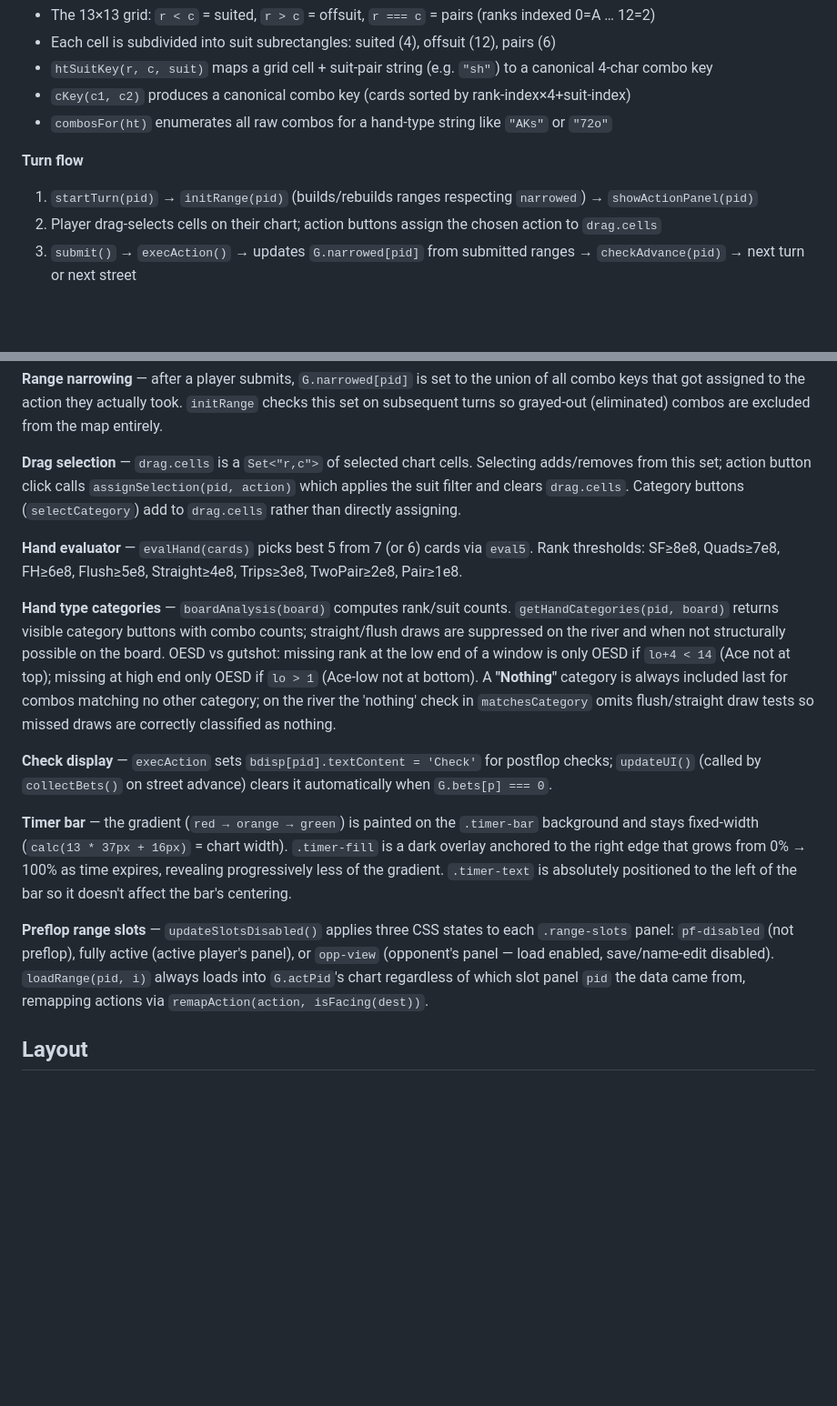
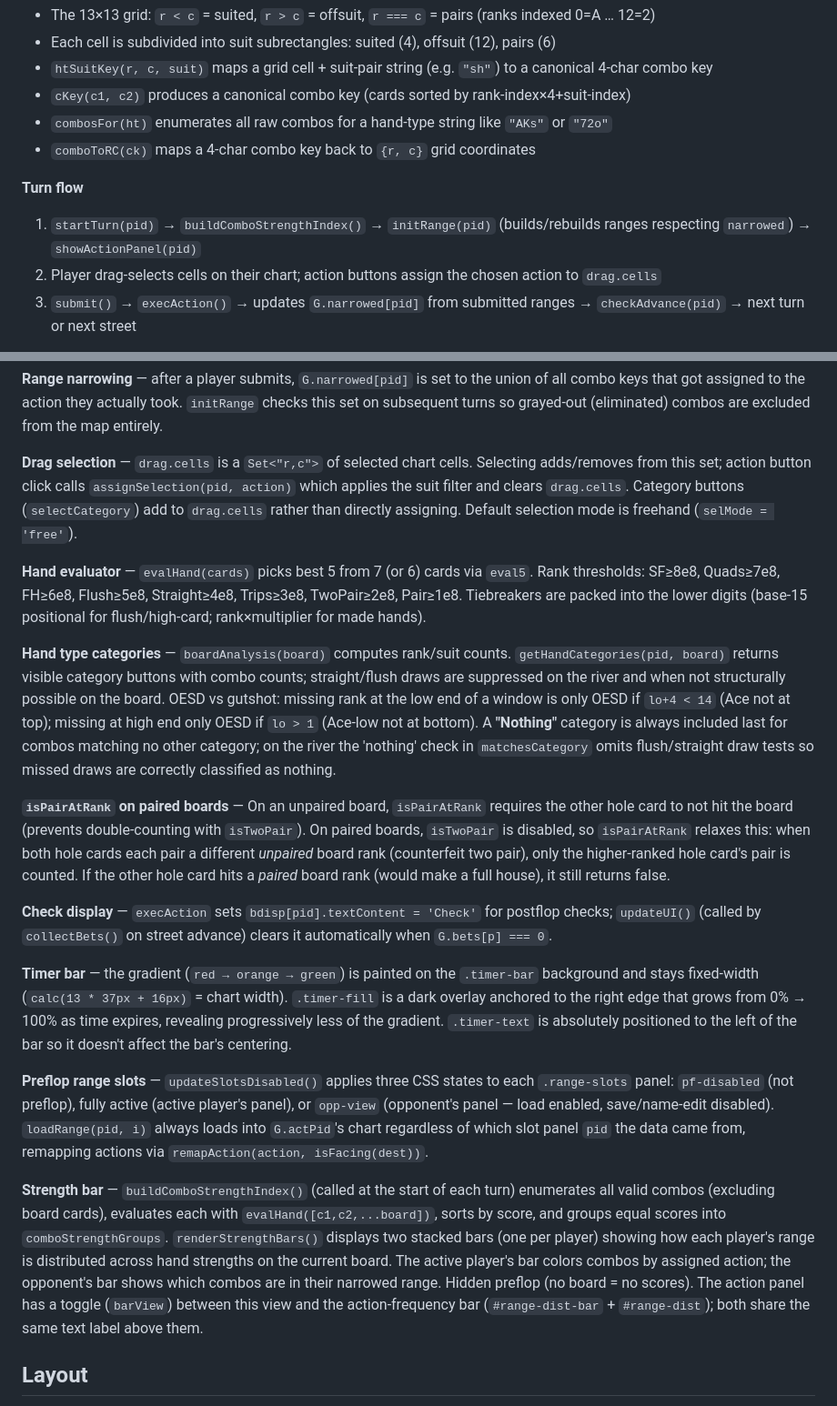
Before and after one commit to DrJoyo/range-poker, a Markdown page: CLAUDE.md, 2 parts joined by grey strips. Shown at 91% size. Rendered like a GitHub page; blank space fills up the shorter version.

```diff
--- a/CLAUDE.md
+++ b/CLAUDE.md
@@ -37,9 +37,10 @@ Everything lives inside one IIFE exported as `window.RP`. Structure within the s
 - `htSuitKey(r, c, suit)` maps a grid cell + suit-pair string (e.g. `"sh"`) to a canonical 4-char combo key
 - `cKey(c1, c2)` produces a canonical combo key (cards sorted by rank-index×4+suit-index)
 - `combosFor(ht)` enumerates all raw combos for a hand-type string like `"AKs"` or `"72o"`
+- `comboToRC(ck)` maps a 4-char combo key back to `{r, c}` grid coordinates
 
 **Turn flow**
-1. `startTurn(pid)` → `initRange(pid)` (builds/rebuilds ranges respecting `narrowed`) → `showActionPanel(pid)`
+1. `startTurn(pid)` → `buildComboStrengthIndex()` → `initRange(pid)` (builds/rebuilds ranges respecting `narrowed`) → `showActionPanel(pid)`
 2. Player drag-selects cells on their chart; action buttons assign the chosen action to `drag.cells`
 3. `submit()` → `execAction()` → updates `G.narrowed[pid]` from submitted ranges → `checkAdvance(pid)` → next turn or next street
 
@@ -51,17 +52,21 @@ Everything lives inside one IIFE exported as `window.RP`. Structure within the s
 
 **Range narrowing** — after a player submits, `G.narrowed[pid]` is set to the union of all combo keys that got assigned to the action they actually took. `initRange` checks this set on subsequent turns so grayed-out (eliminated) combos are excluded from the map entirely.
 
-**Drag selection** — `drag.cells` is a `Set<"r,c">` of selected chart cells. Selecting adds/removes from this set; action button click calls `assignSelection(pid, action)` which applies the suit filter and clears `drag.cells`. Category buttons (`selectCategory`) add to `drag.cells` rather than directly assigning.
+**Drag selection** — `drag.cells` is a `Set<"r,c">` of selected chart cells. Selecting adds/removes from this set; action button click calls `assignSelection(pid, action)` which applies the suit filter and clears `drag.cells`. Category buttons (`selectCategory`) add to `drag.cells` rather than directly assigning. Default selection mode is freehand (`selMode = 'free'`).
 
-**Hand evaluator** — `evalHand(cards)` picks best 5 from 7 (or 6) cards via `eval5`. Rank thresholds: SF≥8e8, Quads≥7e8, FH≥6e8, Flush≥5e8, Straight≥4e8, Trips≥3e8, TwoPair≥2e8, Pair≥1e8.
+**Hand evaluator** — `evalHand(cards)` picks best 5 from 7 (or 6) cards via `eval5`. Rank thresholds: SF≥8e8, Quads≥7e8, FH≥6e8, Flush≥5e8, Straight≥4e8, Trips≥3e8, TwoPair≥2e8, Pair≥1e8. Tiebreakers are packed into the lower digits (base-15 positional for flush/high-card; rank×multiplier for made hands).
 
 **Hand type categories** — `boardAnalysis(board)` computes rank/suit counts. `getHandCategories(pid, board)` returns visible category buttons with combo counts; straight/flush draws are suppressed on the river and when not structurally possible on the board. OESD vs gutshot: missing rank at the low end of a window is only OESD if `lo+4 < 14` (Ace not at top); missing at high end only OESD if `lo > 1` (Ace-low not at bottom). A **"Nothing"** category is always included last for combos matching no other category; on the river the 'nothing' check in `matchesCategory` omits flush/straight draw tests so missed draws are correctly classified as nothing.
+
+**`isPairAtRank` on paired boards** — On an unpaired board, `isPairAtRank` requires the other hole card to not hit the board (prevents double-counting with `isTwoPair`). On paired boards, `isTwoPair` is disabled, so `isPairAtRank` relaxes this: when both hole cards each pair a different *unpaired* board rank (counterfeit two pair), only the higher-ranked hole card's pair is counted. If the other hole card hits a *paired* board rank (would make a full house), it still returns false.
 
 **Check display** — `execAction` sets `bdisp[pid].textContent = 'Check'` for postflop checks; `updateUI()` (called by `collectBets()` on street advance) clears it automatically when `G.bets[p] === 0`.
 
 **Timer bar** — the gradient (`red → orange → green`) is painted on the `.timer-bar` background and stays fixed-width (`calc(13 * 37px + 16px)` = chart width). `.timer-fill` is a dark overlay anchored to the right edge that grows from 0% → 100% as time expires, revealing progressively less of the gradient. `.timer-text` is absolutely positioned to the left of the bar so it doesn't affect the bar's centering.
 
 **Preflop range slots** — `updateSlotsDisabled()` applies three CSS states to each `.range-slots` panel: `pf-disabled` (not preflop), fully active (active player's panel), or `opp-view` (opponent's panel — load enabled, save/name-edit disabled). `loadRange(pid, i)` always loads into `G.actPid`'s chart regardless of which slot panel `pid` the data came from, remapping actions via `remapAction(action, isFacing(dest))`.
+
+**Strength bar** — `buildComboStrengthIndex()` (called at the start of each turn) enumerates all valid combos (excluding board cards), evaluates each with `evalHand([c1,c2,...board])`, sorts by score, and groups equal scores into `comboStrengthGroups`. `renderStrengthBars()` displays two stacked bars (one per player) showing how each player's range is distributed across hand strengths on the current board. The active player's bar colors combos by assigned action; the opponent's bar shows which combos are in their narrowed range. Hidden preflop (no board = no scores). The action panel has a toggle (`barView`) between this view and the action-frequency bar (`#range-dist-bar` + `#range-dist`); both share the same text label above them.
 
 ## Layout
 
```
Also changed, not shown: other parts of CLAUDE.md (+3 -0 lines).
